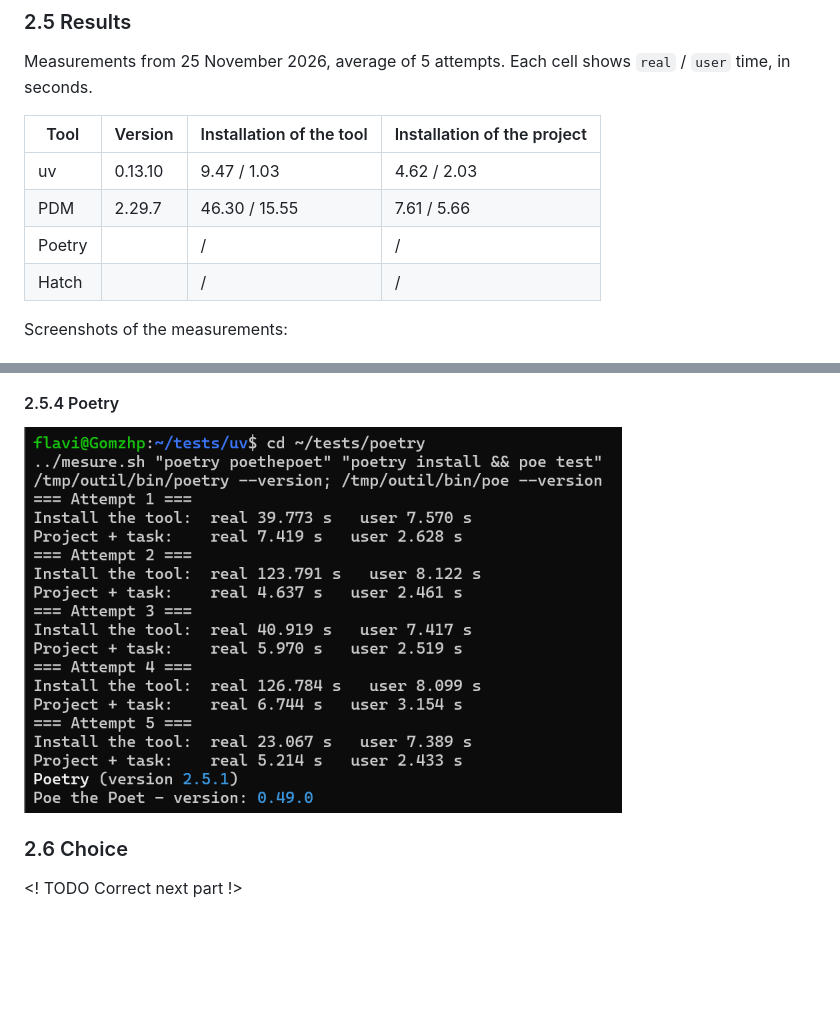
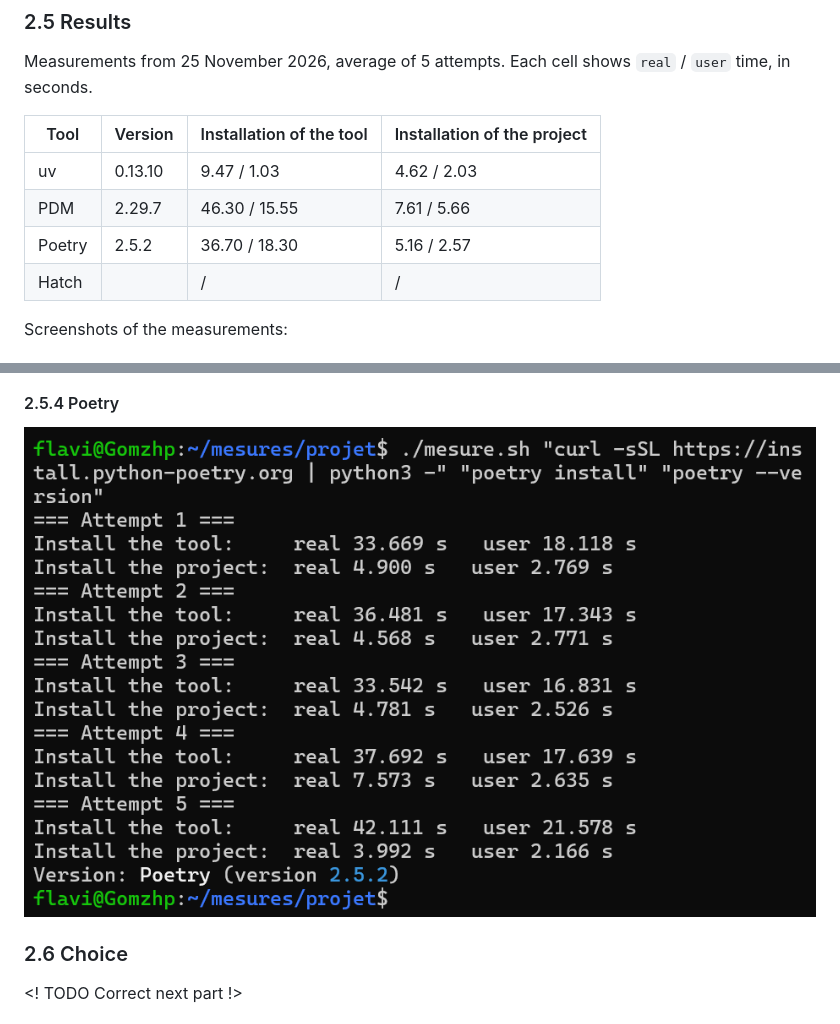
Before and after one commit to Gom01/IV_Cursos_deportes, a Markdown page: docs/automatizacion.md, 2 parts joined by grey strips. Rendered like a GitHub page; pictures changed too: img/poetry1.png; blank space fills up the shorter version.

Commit message:
refs #21 Adding the measurments of Poetry
Testing the different tool to know which one is the best

```diff
--- a/docs/automatizacion.md
+++ b/docs/automatizacion.md
@@ -99,7 +99,7 @@ Each cell shows `real` / `user` time, in seconds.
 |---|---|---|---|
 | uv | 0.13.10 | 9.47 / 1.03 | 4.62 / 2.03 |
 | PDM | 2.29.7 | 46.30 / 15.55 | 7.61 / 5.66 |
-| Poetry |  |  /  |  /  |
+| Poetry | 2.5.2 | 36.70 / 18.30 | 5.16 / 2.57 |
 | Hatch |  |  /  |  /  |
 
 Screenshots of the measurements:
```
